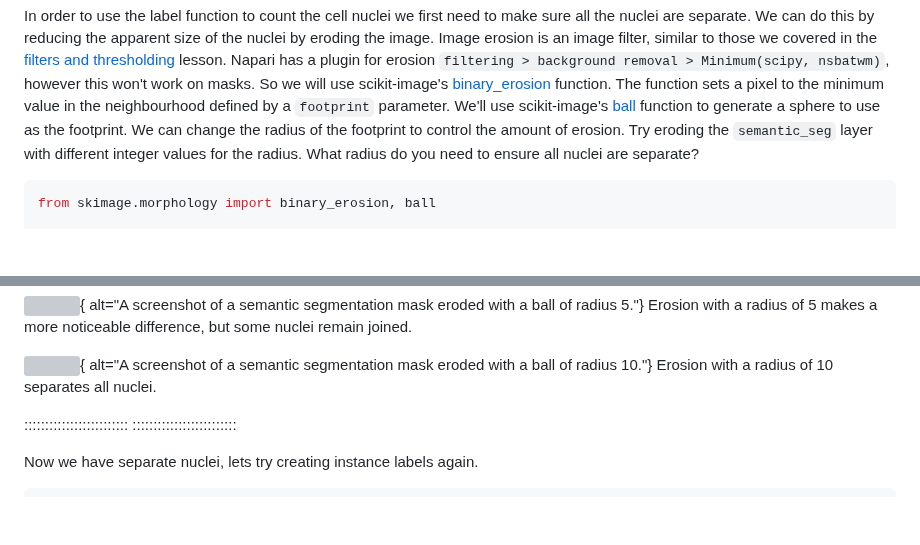
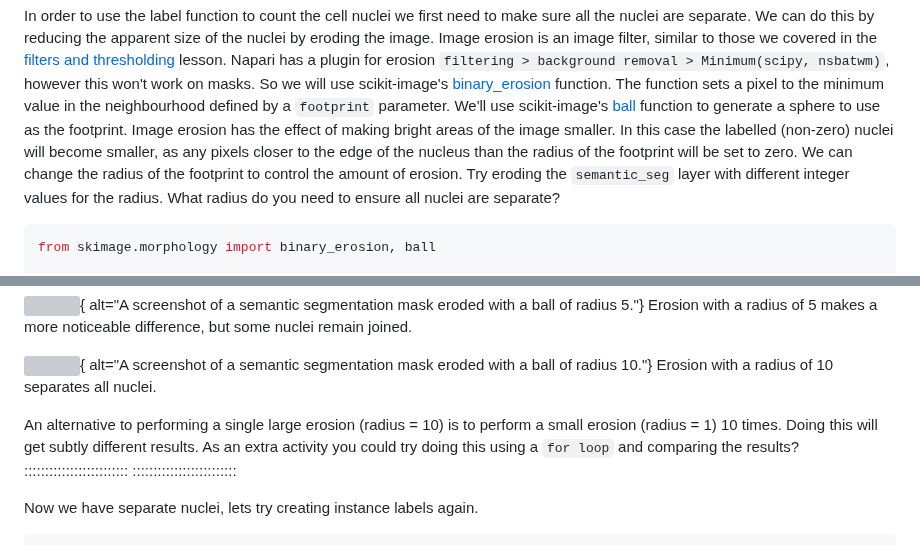
Before and after one commit to HealthBioscienceIDEAS/microscopy-novice, a Markdown page: episodes/instance-segmentation-and-measurements.md, 2 parts joined by grey strips. Drawn GitHub-style; blank space fills up the shorter version; grey boxes are pictures that could not be loaded.

Commit message:
Added some discusion of erosion function (#38)

```diff
--- a/episodes/instance-segmentation-and-measurements.md
+++ b/episodes/instance-segmentation-and-measurements.md
@@ -286,7 +286,11 @@ function. The function sets a pixel to the
 minimum value in the neighbourhood defined by a `footprint` parameter.
 We'll use scikit-image's [ball](
 https://scikit-image.org/docs/stable/api/skimage.morphology.html#skimage.morphology.ball)
-function to generate a sphere to use as the footprint. We can change
+function to generate a sphere to use as the footprint.
+Image erosion has the effect of making bright areas of the image smaller.
+In this case the labelled (non-zero) nuclei will become smaller, as any
+pixels closer to the edge of the nucleus than the radius of the footprint
+will be set to zero. We can change
 the radius of the footprint to control the amount of erosion. Try eroding
 the `semantic_seg` layer with different integer values for the radius.
 What radius do you need to ensure all nuclei are separate?
@@ -336,7 +340,10 @@ alt="A screenshot of a semantic segmentation mask eroded with a ball of
 radius 10."}
 Erosion with a radius of 10 separates all nuclei.
 
-
+An alternative to performing a single large erosion (radius = 10) is to
+perform a small erosion (radius = 1) 10 times. Doing this will get
+subtly different results. As an extra activity you could try doing this
+using a `for loop` and comparing the results?
 :::::::::::::::::::::::::
 :::::::::::::::::::::::::
 
```
